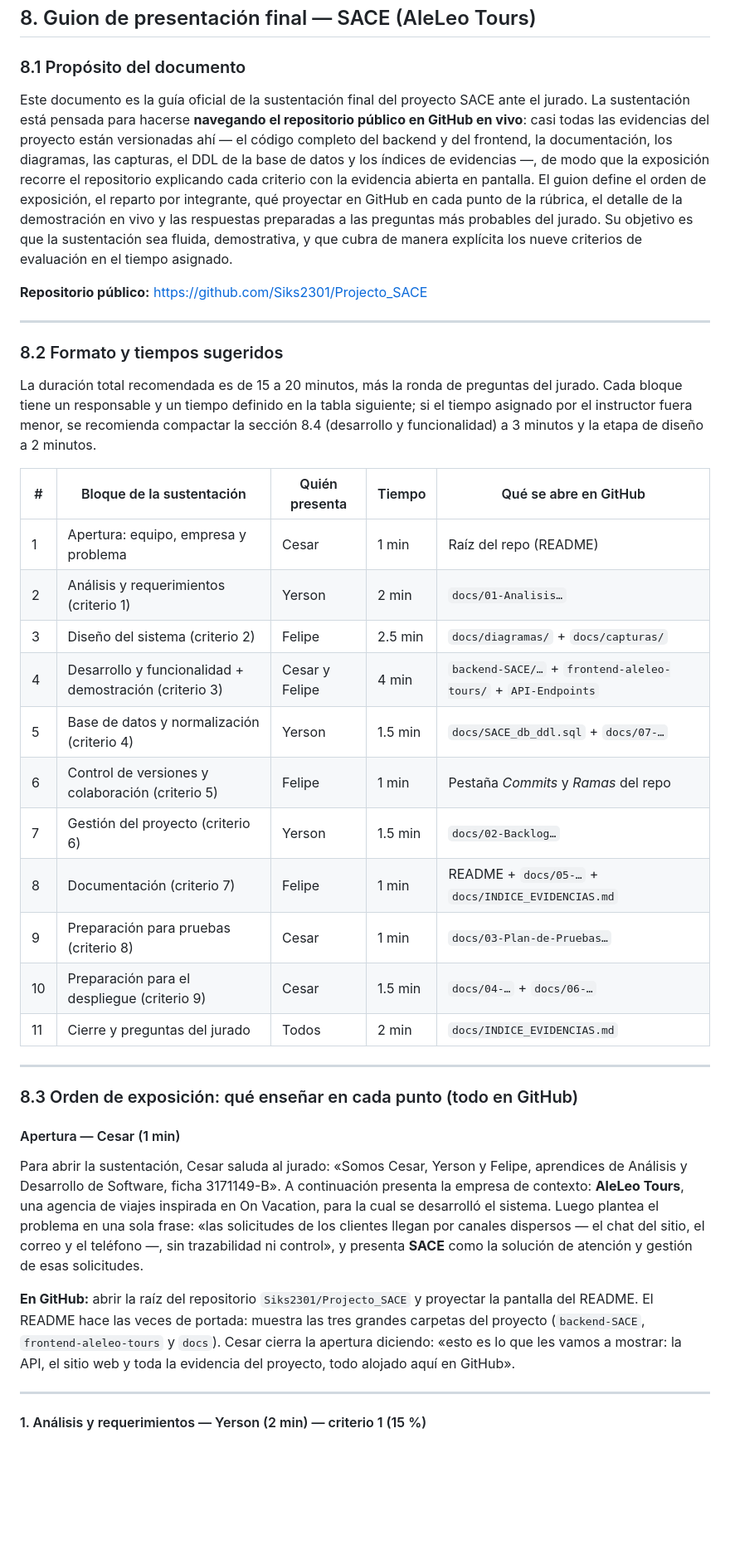
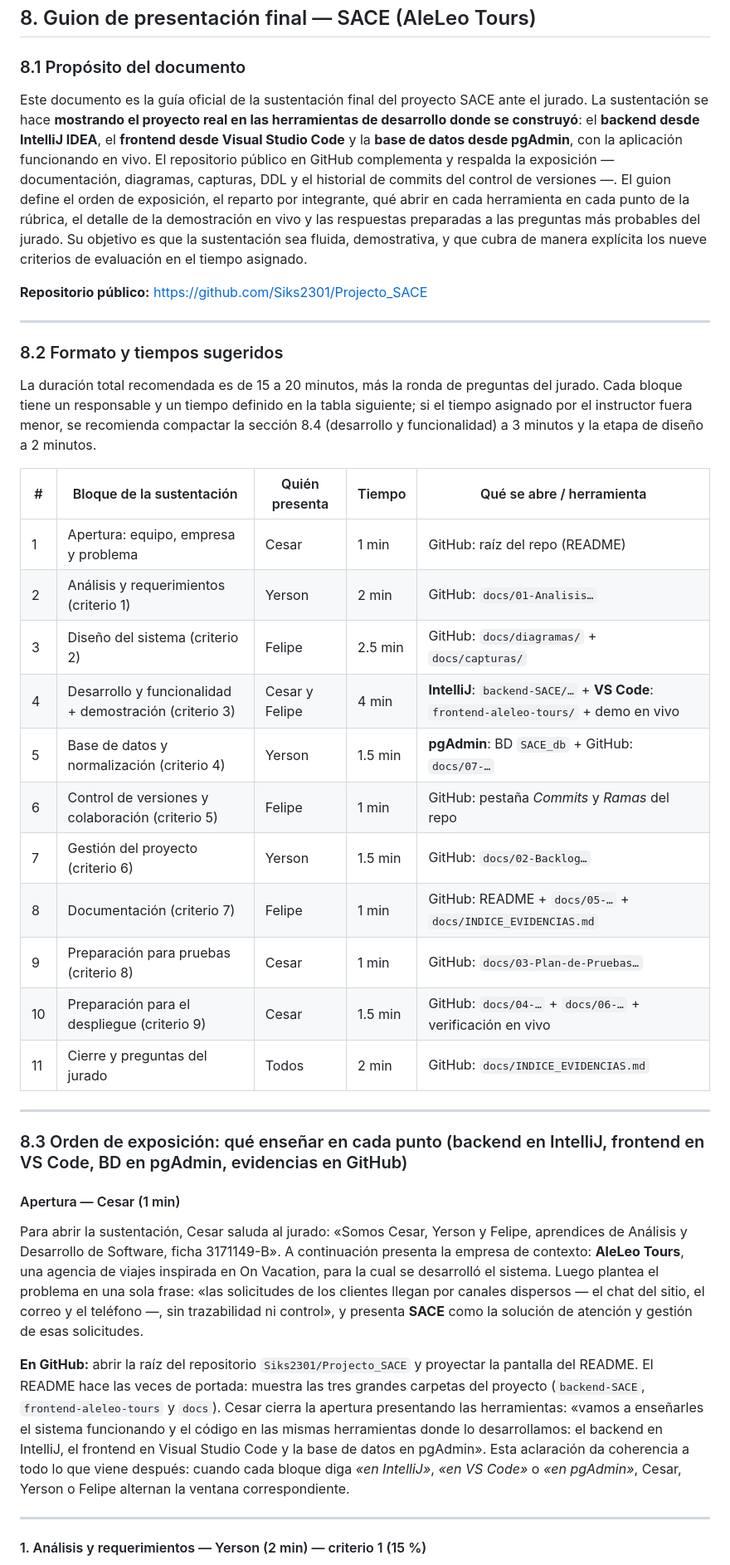
Before and after one commit to Siks2301/Projecto_SACE, a Markdown page: docs/08-Guion-de-Presentacion-Final-SACE.md, the part around one of its changes. Shown at 83% size. Drawn GitHub-style; blank space fills up the shorter version.

Commit message:
docs(guion): sustentacion mostrando backend en IntelliJ, frontend en VS Code y BD en pgAdmin (GitHub como respaldo)

```diff
--- a/docs/08-Guion-de-Presentacion-Final-SACE.md
+++ b/docs/08-Guion-de-Presentacion-Final-SACE.md
@@ -8,7 +8,7 @@ _21 de septiembre de 2026_
 
 ### 8.1 Propósito del documento
 
-Este documento es la guía oficial de la sustentación final del proyecto SACE ante el jurado. La sustentación está pensada para hacerse **navegando el repositorio público en GitHub en vivo**: casi todas las evidencias del proyecto están versionadas ahí — el código completo del backend y del frontend, la documentación, los diagramas, las capturas, el DDL de la base de datos y los índices de evidencias —, de modo que la exposición recorre el repositorio explicando cada criterio con la evidencia abierta en pantalla. El guion define el orden de exposición, el reparto por integrante, qué proyectar en GitHub en cada punto de la rúbrica, el detalle de la demostración en vivo y las respuestas preparadas a las preguntas más probables del jurado. Su objetivo es que la sustentación sea fluida, demostrativa, y que cubra de manera explícita los nueve criterios de evaluación en el tiempo asignado.
+Este documento es la guía oficial de la sustentación final del proyecto SACE ante el jurado. La sustentación se hace **mostrando el proyecto real en las herramientas de desarrollo donde se construyó**: el **backend desde IntelliJ IDEA**, el **frontend desde Visual Studio Code** y la **base de datos desde pgAdmin**, con la aplicación funcionando en vivo. El repositorio público en GitHub complementa y respalda la exposición — documentación, diagramas, capturas, DDL y el historial de commits del control de versiones —. El guion define el orden de exposición, el reparto por integrante, qué abrir en cada herramienta en cada punto de la rúbrica, el detalle de la demostración en vivo y las respuestas preparadas a las preguntas más probables del jurado. Su objetivo es que la sustentación sea fluida, demostrativa, y que cubra de manera explícita los nueve criterios de evaluación en el tiempo asignado.
 
 **Repositorio público:** <https://github.com/Siks2301/Projecto_SACE>
 
@@ -18,29 +18,29 @@ Este documento es la guía oficial de la sustentación final del proyecto SACE a
 
 La duración total recomendada es de 15 a 20 minutos, más la ronda de preguntas del jurado. Cada bloque tiene un responsable y un tiempo definido en la tabla siguiente; si el tiempo asignado por el instructor fuera menor, se recomienda compactar la sección 8.4 (desarrollo y funcionalidad) a 3 minutos y la etapa de diseño a 2 minutos.
 
-| # | Bloque de la sustentación | Quién presenta | Tiempo | Qué se abre en GitHub |
+| # | Bloque de la sustentación | Quién presenta | Tiempo | Qué se abre / herramienta |
 |---|---|---|---|---|
-| 1 | Apertura: equipo, empresa y problema | Cesar | 1 min | Raíz del repo (README) |
-| 2 | Análisis y requerimientos (criterio 1) | Yerson | 2 min | `docs/01-Analisis…` |
-| 3 | Diseño del sistema (criterio 2) | Felipe | 2.5 min | `docs/diagramas/` + `docs/capturas/` |
-| 4 | Desarrollo y funcionalidad + demostración (criterio 3) | Cesar y Felipe | 4 min | `backend-SACE/…` + `frontend-aleleo-tours/` + `API-Endpoints` |
-| 5 | Base de datos y normalización (criterio 4) | Yerson | 1.5 min | `docs/SACE_db_ddl.sql` + `docs/07-…` |
-| 6 | Control de versiones y colaboración (criterio 5) | Felipe | 1 min | Pestaña *Commits* y *Ramas* del repo |
-| 7 | Gestión del proyecto (criterio 6) | Yerson | 1.5 min | `docs/02-Backlog…` |
-| 8 | Documentación (criterio 7) | Felipe | 1 min | README + `docs/05-…` + `docs/INDICE_EVIDENCIAS.md` |
-| 9 | Preparación para pruebas (criterio 8) | Cesar | 1 min | `docs/03-Plan-de-Pruebas…` |
-| 10 | Preparación para el despliegue (criterio 9) | Cesar | 1.5 min | `docs/04-…` + `docs/06-…` |
-| 11 | Cierre y preguntas del jurado | Todos | 2 min | `docs/INDICE_EVIDENCIAS.md` |
+| 1 | Apertura: equipo, empresa y problema | Cesar | 1 min | GitHub: raíz del repo (README) |
+| 2 | Análisis y requerimientos (criterio 1) | Yerson | 2 min | GitHub: `docs/01-Analisis…` |
+| 3 | Diseño del sistema (criterio 2) | Felipe | 2.5 min | GitHub: `docs/diagramas/` + `docs/capturas/` |
+| 4 | Desarrollo y funcionalidad + demostración (criterio 3) | Cesar y Felipe | 4 min | **IntelliJ**: `backend-SACE/…` + **VS Code**: `frontend-aleleo-tours/` + demo en vivo |
+| 5 | Base de datos y normalización (criterio 4) | Yerson | 1.5 min | **pgAdmin**: BD `SACE_db` + GitHub: `docs/07-…` |
+| 6 | Control de versiones y colaboración (criterio 5) | Felipe | 1 min | GitHub: pestaña *Commits* y *Ramas* del repo |
+| 7 | Gestión del proyecto (criterio 6) | Yerson | 1.5 min | GitHub: `docs/02-Backlog…` |
+| 8 | Documentación (criterio 7) | Felipe | 1 min | GitHub: README + `docs/05-…` + `docs/INDICE_EVIDENCIAS.md` |
+| 9 | Preparación para pruebas (criterio 8) | Cesar | 1 min | GitHub: `docs/03-Plan-de-Pruebas…` |
+| 10 | Preparación para el despliegue (criterio 9) | Cesar | 1.5 min | GitHub: `docs/04-…` + `docs/06-…` + verificación en vivo |
+| 11 | Cierre y preguntas del jurado | Todos | 2 min | GitHub: `docs/INDICE_EVIDENCIAS.md` |
 
 ---
 
-### 8.3 Orden de exposición: qué enseñar en cada punto (todo en GitHub)
+### 8.3 Orden de exposición: qué enseñar en cada punto (backend en IntelliJ, frontend en VS Code, BD en pgAdmin, evidencias en GitHub)
 
 #### Apertura — Cesar (1 min)
 
 Para abrir la sustentación, Cesar saluda al jurado: «Somos Cesar, Yerson y Felipe, aprendices de Análisis y Desarrollo de Software, ficha 3171149-B». A continuación presenta la empresa de contexto: **AleLeo Tours**, una agencia de viajes inspirada en On Vacation, para la cual se desarrolló el sistema. Luego plantea el problema en una sola frase: «las solicitudes de los clientes llegan por canales dispersos — el chat del sitio, el correo y el teléfono —, sin trazabilidad ni control», y presenta **SACE** como la solución de atención y gestión de esas solicitudes.
 
-**En GitHub:** abrir la raíz del repositorio `Siks2301/Projecto_SACE` y proyectar la pantalla del README. El README hace las veces de portada: muestra las tres grandes carpetas del proyecto (`backend-SACE`, `frontend-aleleo-tours` y `docs`). Cesar cierra la apertura diciendo: «esto es lo que les vamos a mostrar: la API, el sitio web y toda la evidencia del proyecto, todo alojado aquí en GitHub».
+**En GitHub:** abrir la raíz del repositorio `Siks2301/Projecto_SACE` y proyectar la pantalla del README. El README hace las veces de portada: muestra las tres grandes carpetas del proyecto (`backend-SACE`, `frontend-aleleo-tours` y `docs`). Cesar cierra la apertura presentando las herramientas: «vamos a enseñarles el sistema funcionando y el código en las mismas herramientas donde lo desarrollamos: el backend en IntelliJ, el frontend en Visual Studio Code y la base de datos en pgAdmin». Esta aclaración da coherencia a todo lo que viene después: cuando cada bloque diga *«en IntelliJ»*, *«en VS Code»* o *«en pgAdmin»*, Cesar, Yerson o Felipe alternan la ventana correspondiente.
 
 ---
 
```
Also changed, not shown: other parts of docs/08-Guion-de-Presentacion-Final-SACE.md (+28 -28 lines).
